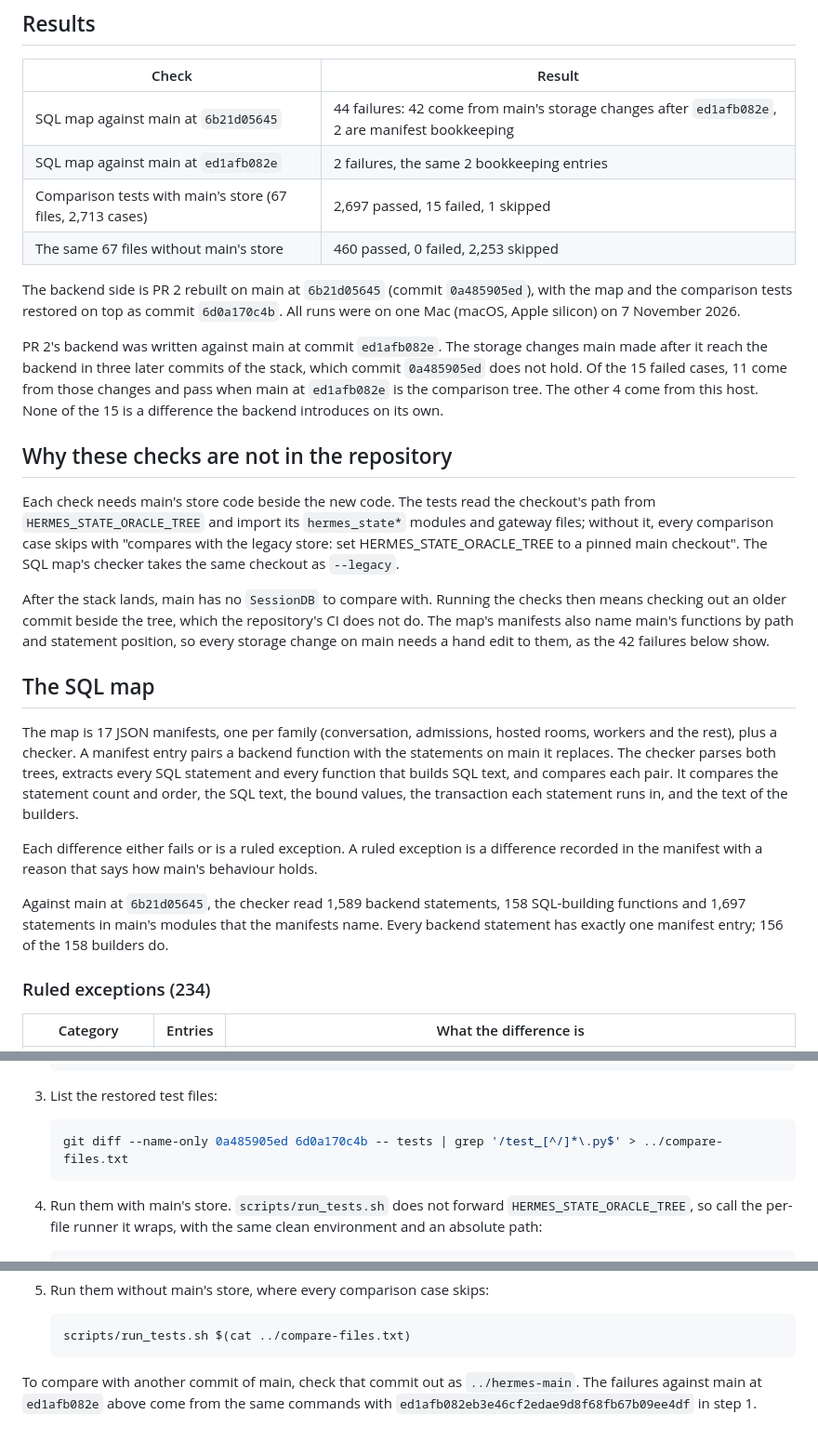
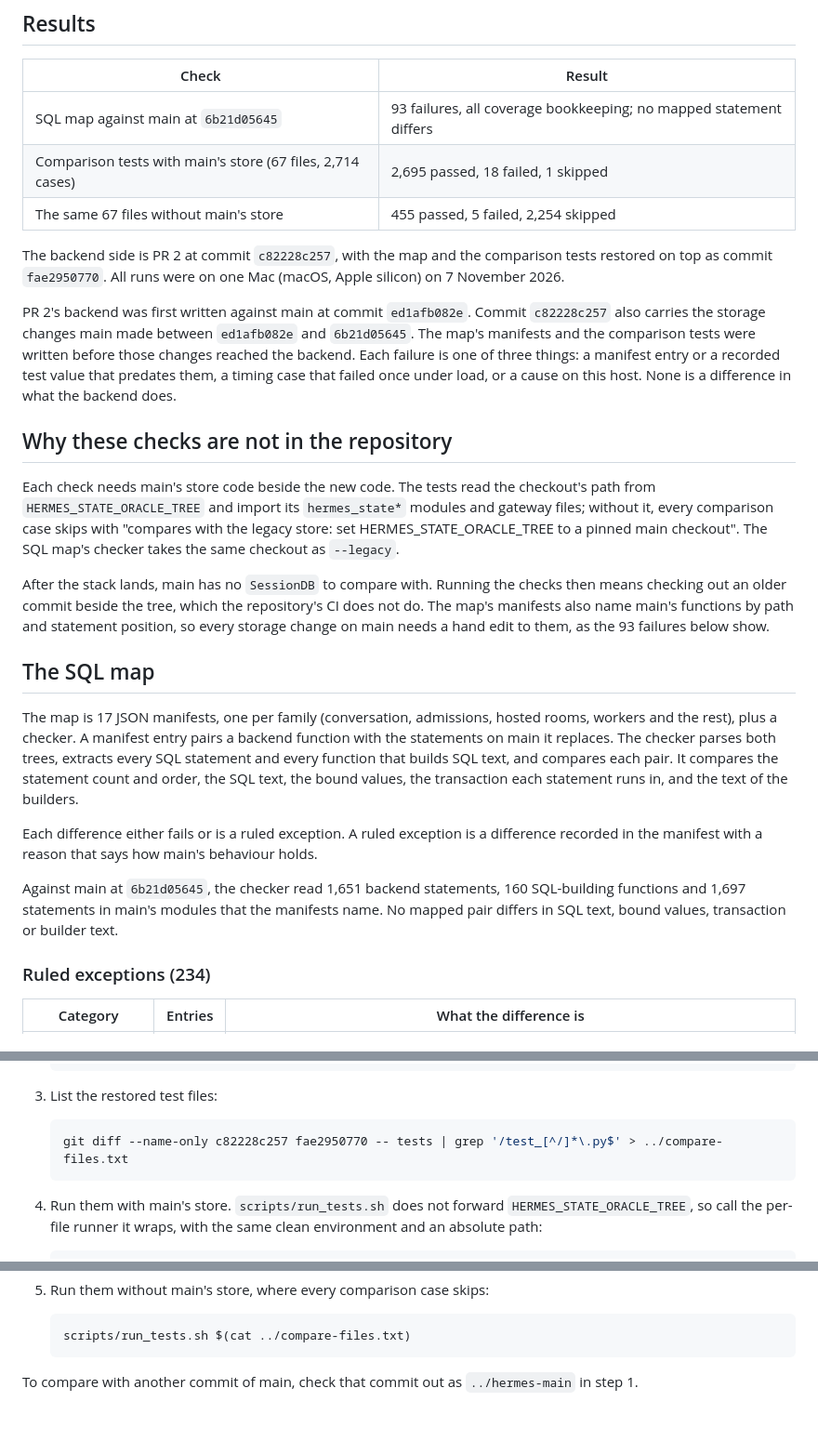
Before and after one commit to yoniebans/yoniebans.github.io, a Markdown page: hermes-storage/compare.md, 3 parts joined by grey strips. Shown at 93% size. GitHub-like rendering.

````diff
--- a/hermes-storage/compare.md
+++ b/hermes-storage/compare.md
@@ -12,20 +12,19 @@ Both checks import main's store code from a second checkout, and that code is go
 
 | Check | Result |
 |---|---|
-| SQL map against main at `6b21d05645` | 44 failures: 42 come from main's storage changes after `ed1afb082e`, 2 are manifest bookkeeping |
-| SQL map against main at `ed1afb082e` | 2 failures, the same 2 bookkeeping entries |
-| Comparison tests with main's store (67 files, 2,713 cases) | 2,697 passed, 15 failed, 1 skipped |
-| The same 67 files without main's store | 460 passed, 0 failed, 2,253 skipped |
+| SQL map against main at `6b21d05645` | 93 failures, all coverage bookkeeping; no mapped statement differs |
+| Comparison tests with main's store (67 files, 2,714 cases) | 2,695 passed, 18 failed, 1 skipped |
+| The same 67 files without main's store | 455 passed, 5 failed, 2,254 skipped |
 
-The backend side is PR 2 rebuilt on main at `6b21d05645` (commit `0a485905ed`), with the map and the comparison tests restored on top as commit `6d0a170c4b`. All runs were on one Mac (macOS, Apple silicon) on 7 November 2026.
+The backend side is PR 2 at commit `c82228c257`, with the map and the comparison tests restored on top as commit `fae2950770`. All runs were on one Mac (macOS, Apple silicon) on 7 November 2026.
 
-PR 2's backend was written against main at commit `ed1afb082e`. The storage changes main made after it reach the backend in three later commits of the stack, which commit `0a485905ed` does not hold. Of the 15 failed cases, 11 come from those changes and pass when main at `ed1afb082e` is the comparison tree. The other 4 come from this host. None of the 15 is a difference the backend introduces on its own.
+PR 2's backend was first written against main at commit `ed1afb082e`. Commit `c82228c257` also carries the storage changes main made between `ed1afb082e` and `6b21d05645`. The map's manifests and the comparison tests were written before those changes reached the backend. Each failure is one of three things: a manifest entry or a recorded test value that predates them, a timing case that failed once under load, or a cause on this host. None is a difference in what the backend does.
 
 ## Why these checks are not in the repository
 
 Each check needs main's store code beside the new code. The tests read the checkout's path from `HERMES_STATE_ORACLE_TREE` and import its `hermes_state*` modules and gateway files; without it, every comparison case skips with "compares with the legacy store: set HERMES_STATE_ORACLE_TREE to a pinned main checkout". The SQL map's checker takes the same checkout as `--legacy`.
 
-After the stack lands, main has no `SessionDB` to compare with. Running the checks then means checking out an older commit beside the tree, which the repository's CI does not do. The map's manifests also name main's functions by path and statement position, so every storage change on main needs a hand edit to them, as the 42 failures below show.
+After the stack lands, main has no `SessionDB` to compare with. Running the checks then means checking out an older commit beside the tree, which the repository's CI does not do. The map's manifests also name main's functions by path and statement position, so every storage change on main needs a hand edit to them, as the 93 failures below show.
 
 ## The SQL map
 
@@ -33,7 +32,7 @@ The map is 17 JSON manifests, one per family (conversation, admissions, hosted r
 
 Each difference either fails or is a ruled exception. A ruled exception is a difference recorded in the manifest with a reason that says how main's behaviour holds.
 
-Against main at `6b21d05645`, the checker read 1,589 backend statements, 158 SQL-building functions and 1,697 statements in main's modules that the manifests name. Every backend statement has exactly one manifest entry; 156 of the 158 builders do.
+Against main at `6b21d05645`, the checker read 1,651 backend statements, 160 SQL-building functions and 1,697 statements in main's modules that the manifests name. No mapped pair differs in SQL text, bound values, transaction or builder text.
 
 ### Ruled exceptions (234)
 
@@ -159,7 +159,7 @@ You need a hermes-agent clone that has commit `6d0a170c4b`. The commands run in
 3. List the restored test files:
 
    ```bash
-   git diff --name-only 0a485905ed 6d0a170c4b -- tests | grep '/test_[^/]*\.py$' > ../compare-files.txt
+   git diff --name-only c82228c257 fae2950770 -- tests | grep '/test_[^/]*\.py$' > ../compare-files.txt
    ```
 
 4. Run them with main's store. `scripts/run_tests.sh` does not forward `HERMES_STATE_ORACLE_TREE`, so call the per-file runner it wraps, with the same clean environment and an absolute path:
@@ -179,4 +179,4 @@ You need a hermes-agent clone that has commit `6d0a170c4b`. The commands run in
    scripts/run_tests.sh $(cat ../compare-files.txt)
    ```
 
-To compare with another commit of main, check that commit out as `../hermes-main`. The failures against main at `ed1afb082e` above come from the same commands with `ed1afb082eb3e46cf2edae9d8f68fb67b09ee4df` in step 1.
+To compare with another commit of main, check that commit out as `../hermes-main` in step 1.
````
Also changed, not shown: other parts of hermes-storage/compare.md (+46 -45 lines).
